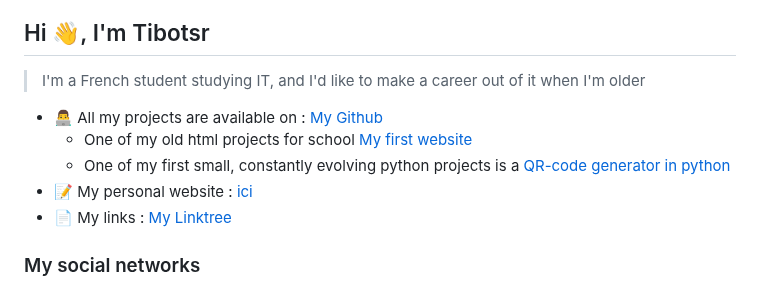
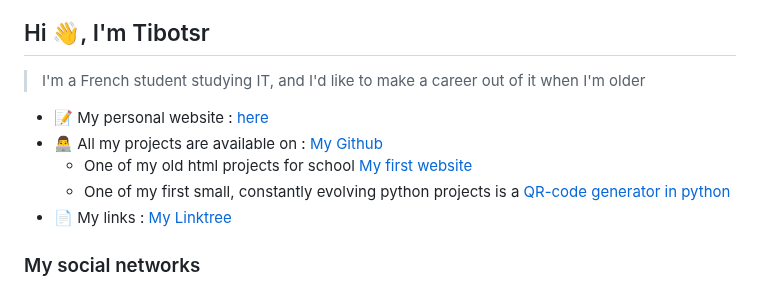
Before and after one commit to TiboTsr/Tibotsr, a Markdown page: README.md, the part around the change. Rendered like a GitHub page.

```diff
--- a/README.md
+++ b/README.md
@@ -2,10 +2,10 @@
 
 > I'm a French student studying IT, and I'd like to make a career out of it when I'm older
 
+* 📝 My personal website : [here](https://portfolio.tibotsr.repl.co)
 * 👨‍💻 All my projects are available on : [My Github](https://github.com/tibotsr)
     * One of my old html projects for school [My first website](https://tesla.tibotsr.repl.co)
     * One of my first small, constantly evolving python projects is a [QR-code generator in python](https://github.com/TiboTsr/generateur-QRcode)
-* 📝 My personal website : [ici](https://portfolio.tibotsr.repl.co)
 * 📄 My links : [My Linktree](https://linktr.ee/tibotsr)
 
 ### My social networks
```
